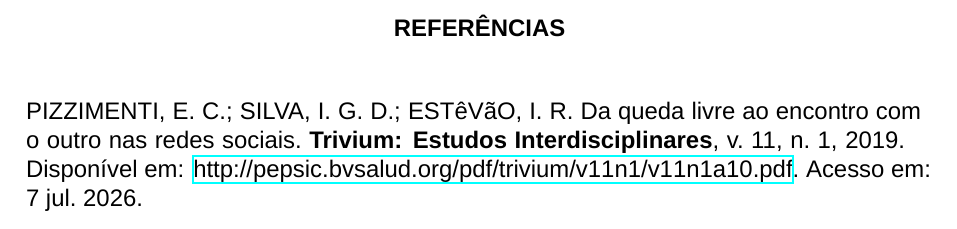
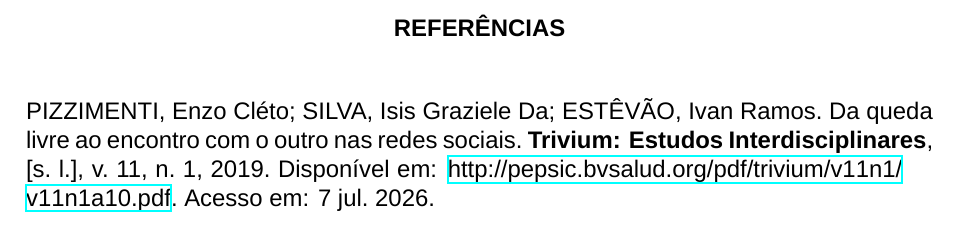
Before and after one commit to luascfl/codex_latex_abnt, a LaTeX thesis (tmp_sintese_pizzimenti_2019/template_resenha.tex): part of page 10 of 10, cut so that both start at the same text. Compiled offline with XeLaTeX; a missing font is replaced by an installed copy or a similar font.

Commit message:
fix abnt authors display without abbreviation and correct uppercase accents

```diff
--- a/tmp_sintese_pizzimenti_2019/template_resenha.tex
+++ b/tmp_sintese_pizzimenti_2019/template_resenha.tex
@@ -6,7 +6,7 @@
 % --- PACOTES PRINCIPAIS ---
 \usepackage{fontspec}
 \usepackage[brazil]{babel}
-\usepackage[alf,abnt-show-options=none,abnt-emphasize=bf]{abntex2cite}
+\usepackage[alf,abnt-show-options=none,abnt-emphasize=bf,abnt-full-initials=yes]{abntex2cite}
 \usepackage{geometry}
 \usepackage{hyperref}
 \usepackage{etoolbox}
@@ -213,9 +213,10 @@
 % --- Biblioteca BibTeX de exemplo ---
 \begin{filecontents*}{\jobname.bib}
 @article{pizzimenti2019,
-  author        = {Enzo Cléto Pizzimenti and Isis Graziele Da Silva and Ivan Ramos Estêvão},
+  author        = {Enzo Cléto Pizzimenti and Isis Graziele Da Silva and Ivan Ramos {ESTÊVÃO}},
   title         = {Da queda livre ao encontro com o outro nas redes sociais},
   journal       = {Trivium: Estudos Interdisciplinares},
+  address       = {[s. l.]},
   volume        = {11},
   number        = {1},
   year          = {2019},
```
Also changed, not shown: .context/docs/planning_gsd/STATE.md, tmp_sintese_pizzimenti_2019/template_resenha.pdf, 2 other files.
